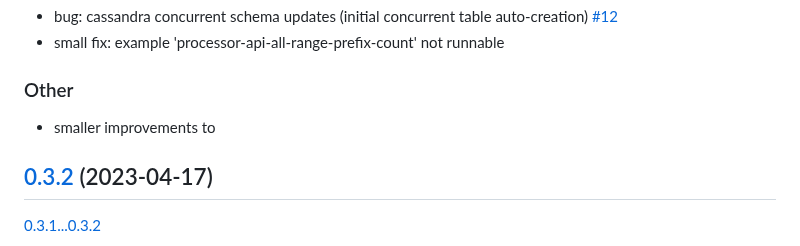
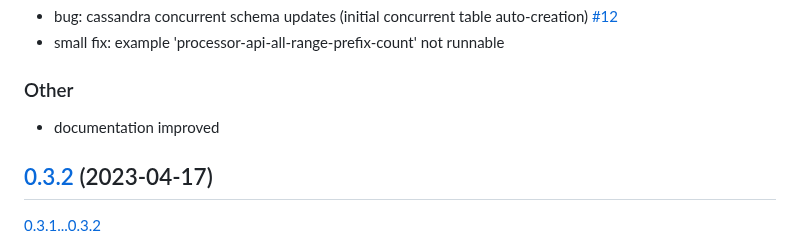
Before and after one commit to thriving-dev/kafka-streams-cassandra-state-store, a Markdown page: CHANGELOG.md, the part around the change. Rendered like a GitHub page.

```diff
--- a/CHANGELOG.md
+++ b/CHANGELOG.md
@@ -22,7 +22,7 @@ and this project adheres to [Semantic Versioning](https://semver.org/spec/v2.0.0
 - small fix: example 'processor-api-all-range-prefix-count' not runnable
 
 ### Other
-- smaller improvements to
+- documentation improved
 
 
 ## [0.3.2](https://github.com/thriving-dev/kafka-streams-cassandra-state-store/releases/tag/0.3.2) (2023-04-17)
```
